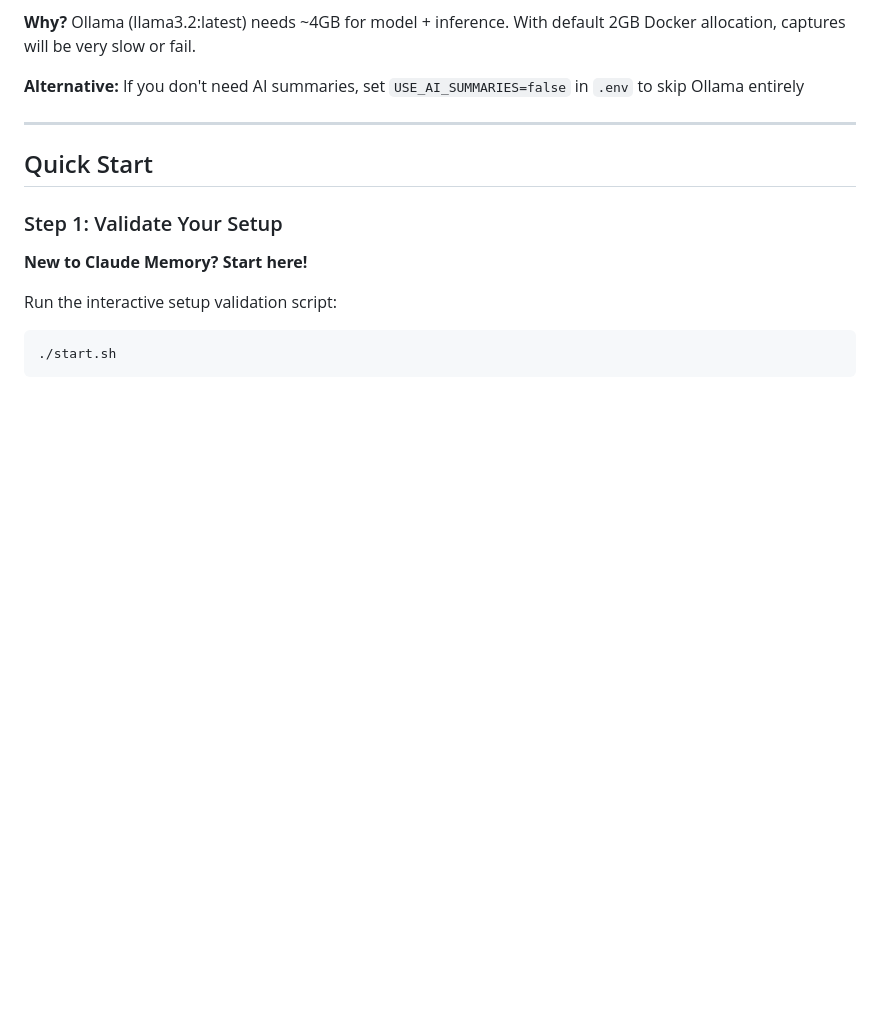
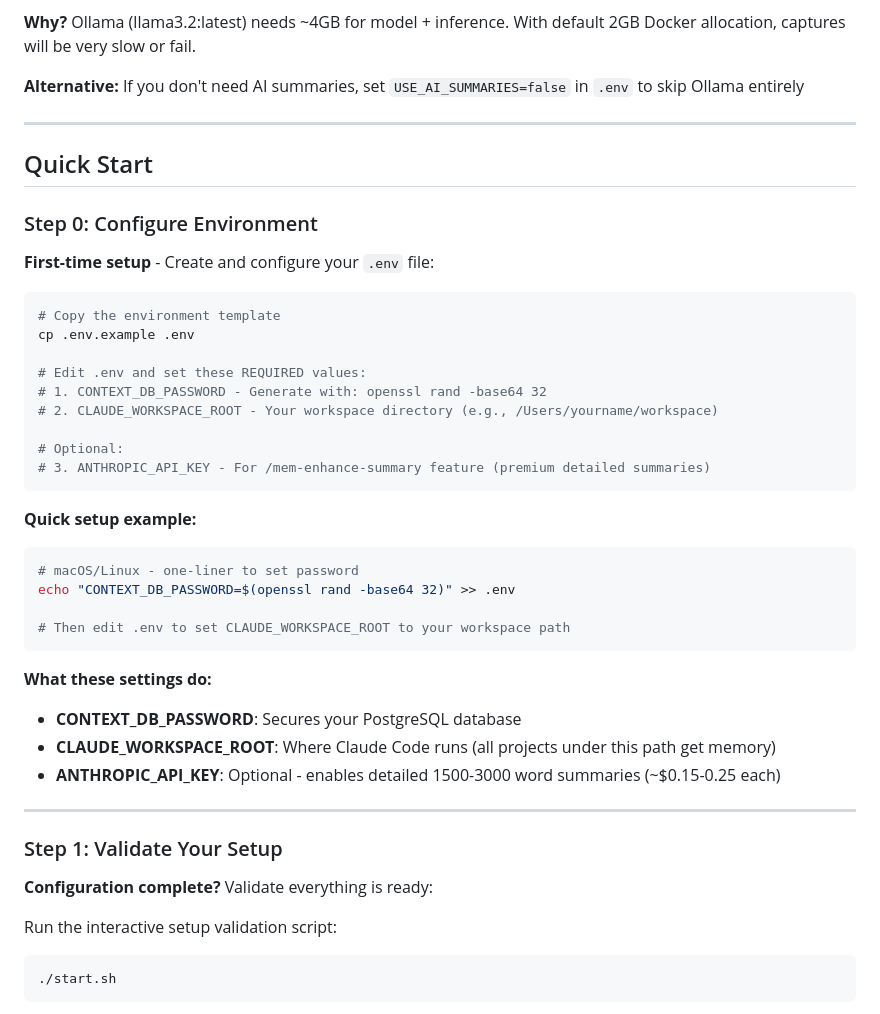
Before and after one commit to rjames-dev/claude-memory, a Markdown page: README.md, the part around the change. GitHub-like rendering; blank space fills up the shorter version.

Commit message:
Docs: Fix Quick Start logical flow - add .env config as Step 0
Added Step 0 to Quick Start section with .env configuration
instructions before Step 1 (validate setup). This fixes the
confusing flow where users ran ./start.sh first, then realized
they needed to configure .env.

Changes:
- Step 0: Configure Environment (.env setup)
- Step 1: Updated intro to reference completed config
- Clear linear dependency: configure → validate → install → use

🤖 Generated with [Claude Code](https://claude.com/claude-code)

Co-Authored-By: Claude Sonnet 4.5 <noreply@anthropic.com>

````diff
--- a/README.md
+++ b/README.md
@@ -279,9 +279,40 @@ The Skills System is designed for speed:
 
 ## Quick Start
 
+### Step 0: Configure Environment
+
+**First-time setup** - Create and configure your `.env` file:
+
+```bash
+# Copy the environment template
+cp .env.example .env
+
+# Edit .env and set these REQUIRED values:
+# 1. CONTEXT_DB_PASSWORD - Generate with: openssl rand -base64 32
+# 2. CLAUDE_WORKSPACE_ROOT - Your workspace directory (e.g., /Users/yourname/workspace)
+
+# Optional:
+# 3. ANTHROPIC_API_KEY - For /mem-enhance-summary feature (premium detailed summaries)
+```
+
+**Quick setup example:**
+```bash
+# macOS/Linux - one-liner to set password
+echo "CONTEXT_DB_PASSWORD=$(openssl rand -base64 32)" >> .env
+
+# Then edit .env to set CLAUDE_WORKSPACE_ROOT to your workspace path
+```
+
+**What these settings do:**
+- **CONTEXT_DB_PASSWORD**: Secures your PostgreSQL database
+- **CLAUDE_WORKSPACE_ROOT**: Where Claude Code runs (all projects under this path get memory)
+- **ANTHROPIC_API_KEY**: Optional - enables detailed 1500-3000 word summaries (~$0.15-0.25 each)
+
+---
+
 ### Step 1: Validate Your Setup
 
-**New to Claude Memory? Start here!**
+**Configuration complete?** Validate everything is ready:
 
 Run the interactive setup validation script:
 
````
